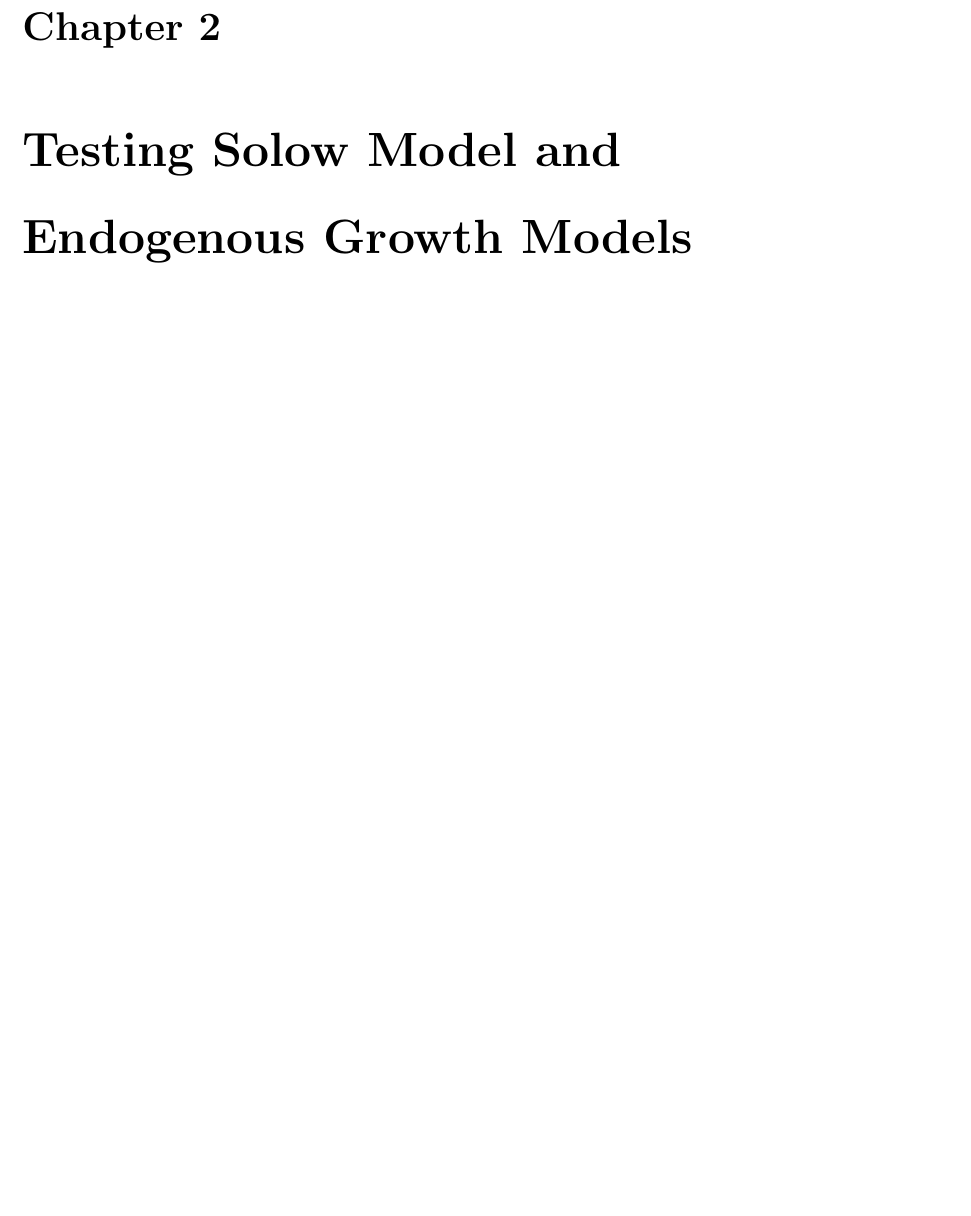
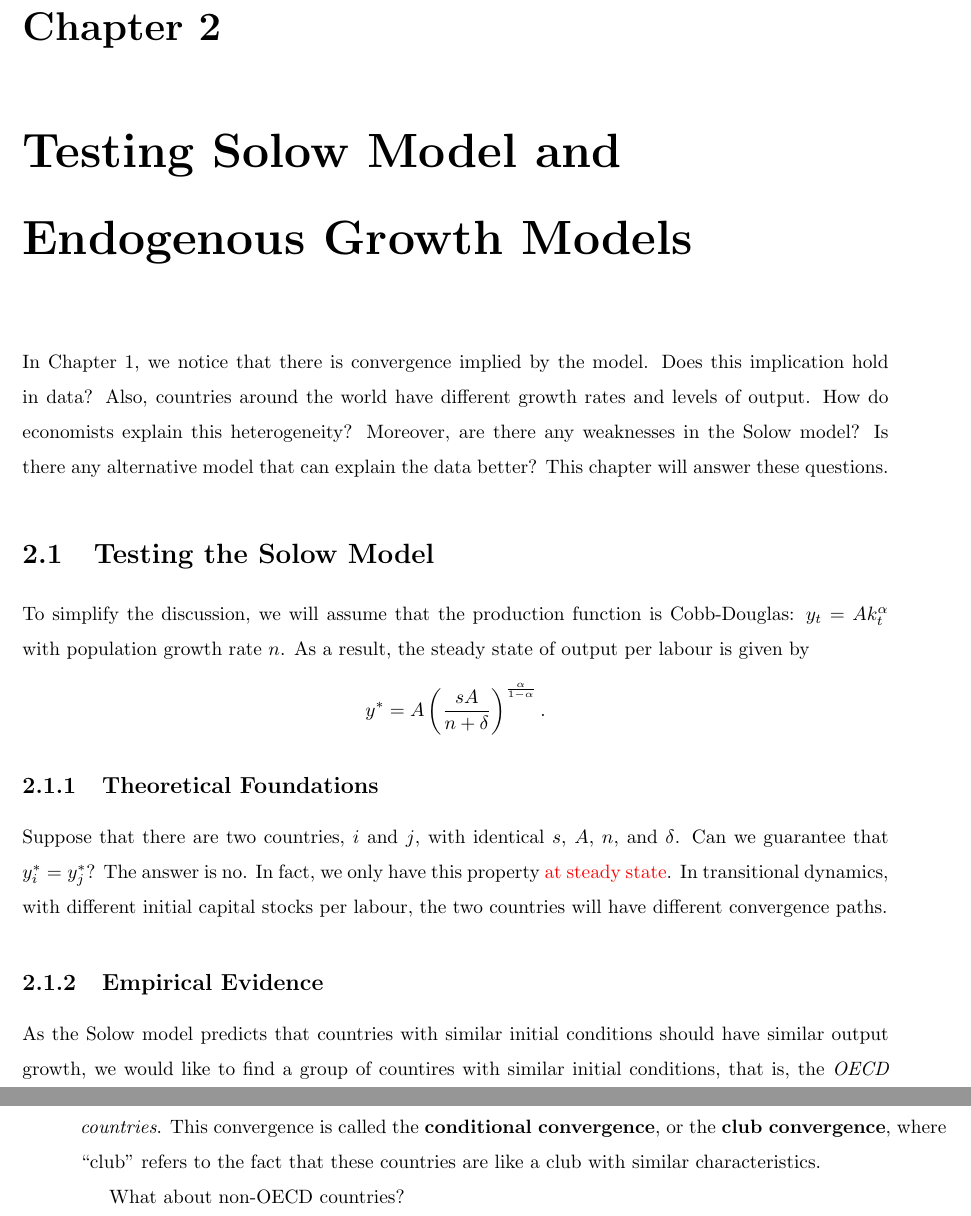
Before and after one commit to HarllyZhou/Teaching, a LaTeX thesis (3143_macro2/3143_lecnotes.tex): part of page 33 of 33 before the commit and two parts of pages 33 and 34 of 34 after it, the two joined at a grey line, cut so that both start at the same text, the shorter picture padded with empty space. Compiled offline with pdfLaTeX.

Commit message:
testing solow 1

```diff
--- a/3143_macro2/3143_lecnotes.tex
+++ b/3143_macro2/3143_lecnotes.tex
@@ -936,7 +936,34 @@ Patterns are similar to the basic Solow model.
     We will revisit this paper in the next chapter.
 \end{task}
 
-\chapter{Testing Solow Model and Endogenous Growth Models}
+%%%%%%%%%%%%%%%%%%%%%%%%%%%%%%%%%%%%%%%%%%%%%%%%%%%%%%
+%%%%%%%%%%%%%%%%%%%%%%%%%%%%%%%%%%%%%%%%%%%%%%%%%%%%%%
+
+\chapter{Testing Solow Model and Endogenous Growth Models}\label{chap:testing_solow_and_endogenous_growth}
+
+In Chapter \ref{chap:solow}, we notice that there is convergence implied by the model. Does this implication hold in data? Also, countries around the world have different growth rates and levels of output. How do economists explain this heterogeneity? Moreover, are there any weaknesses in the Solow model? Is there any alternative model that can explain the data better? This chapter will answer these questions.
+
+\section{Testing the Solow Model}
+To simplify the discussion, we will assume that the production function is Cobb-Douglas: $y_t = A k_t^{\alpha}$ with population growth rate $n$. As a result, the steady state of output per labour is given by
+\begin{align*}
+    y^* = A \left(\frac{sA}{n+\delta}\right)^{\frac{\alpha}{1-\alpha}}.
+\end{align*}
+\subsection{Theoretical Foundations}
+Suppose that there are two countries, $i$ and $j$, with identical $s$, $A$, $n$, and $\delta$. Can we guarantee that $y_i^* = y_j^*$? The answer is no. In fact, we only have this property \textcolor{red}{at steady state}. In transitional dynamics, with different initial capital stocks per labour, the two countries will have different convergence paths.
+
+% Figure showing the convergence paths of the two countries
+
+\subsection{Empirical Evidence}
+As the Solow model predicts that countries with similar initial conditions should have similar output growth, we would like to find a group of countires with similar initial conditions, that is, the \textit{OECD countries}. This convergence is called the \textbf{conditional convergence}, or the \textbf{club convergence}, where ``club'' refers to the fact that these countries are like a club with similar characteristics.
+
+% Figure OECD countries convergence
+
+What about non-OECD countries?
+
+% Figure non-OECD countries convergence
+
+
+
 
 % Content here
 
```
Also changed, not shown: 2026Spring/ECON5260 Macroecnomic Theory II/final/log_sheet/ECON5260_L1.pdf (renamed from 2026Spring/ECON5260 Macroecnomic Theory II/log_sheet/ECON5260_L1.pdf), 3143_macro2/3143_lecnotes.pdf, 3143_macro2/3143_lecnotes.tex (10 more changed lines), 7 other files.
